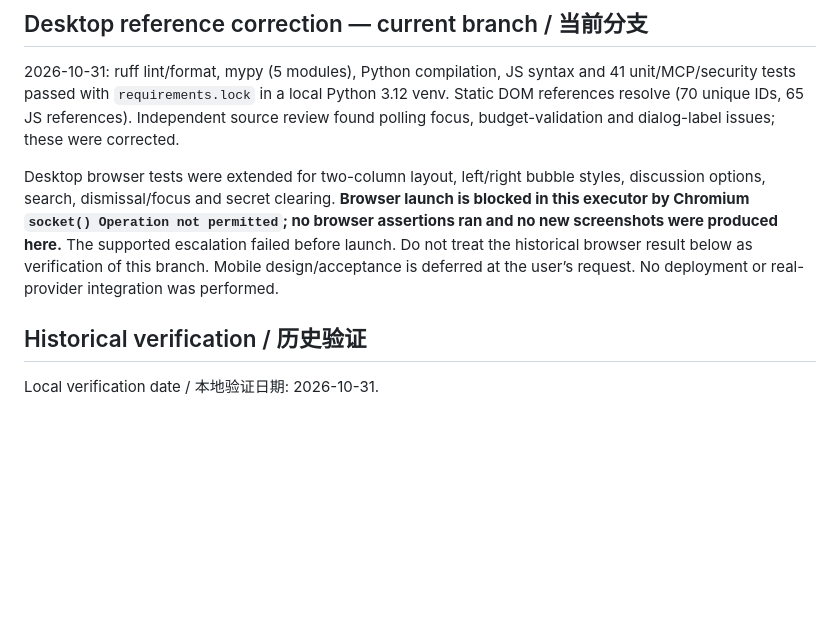
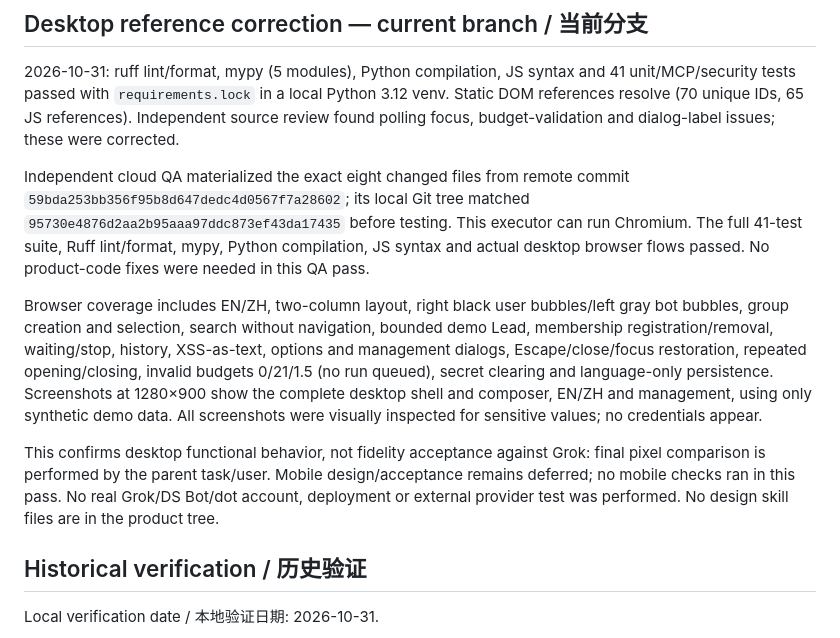
Before and after one commit to LAwLi3tCoding/bot-roundtable, a Markdown page: VERIFICATION.md, the part around the change. Rendered like a GitHub page; blank space fills up the shorter version.

```diff
--- a/VERIFICATION.md
+++ b/VERIFICATION.md
@@ -4,7 +4,11 @@
 
 2026-10-31: ruff lint/format, mypy (5 modules), Python compilation, JS syntax and 41 unit/MCP/security tests passed with `requirements.lock` in a local Python 3.12 venv. Static DOM references resolve (70 unique IDs, 65 JS references). Independent source review found polling focus, budget-validation and dialog-label issues; these were corrected.
 
-Desktop browser tests were extended for two-column layout, left/right bubble styles, discussion options, search, dismissal/focus and secret clearing. **Browser launch is blocked in this executor by Chromium `socket() Operation not permitted`; no browser assertions ran and no new screenshots were produced here.** The supported escalation failed before launch. Do not treat the historical browser result below as verification of this branch. Mobile design/acceptance is deferred at the user’s request. No deployment or real-provider integration was performed.
+Independent cloud QA materialized the exact eight changed files from remote commit `59bda253bb356f95b8d647dedc4d0567f7a28602`; its local Git tree matched `95730e4876d2aa2b95aaa97ddc873ef43da17435` before testing. This executor can run Chromium. The full 41-test suite, Ruff lint/format, mypy, Python compilation, JS syntax and actual desktop browser flows passed. No product-code fixes were needed in this QA pass.
+
+Browser coverage includes EN/ZH, two-column layout, right black user bubbles/left gray bot bubbles, group creation and selection, search without navigation, bounded demo Lead, membership registration/removal, waiting/stop, history, XSS-as-text, options and management dialogs, Escape/close/focus restoration, repeated opening/closing, invalid budgets 0/21/1.5 (no run queued), secret clearing and language-only persistence. Screenshots at 1280×900 show the complete desktop shell and composer, EN/ZH and management, using only synthetic demo data. All screenshots were visually inspected for sensitive values; no credentials appear.
+
+This confirms desktop functional behavior, not fidelity acceptance against Grok: final pixel comparison is performed by the parent task/user. Mobile design/acceptance remains deferred; no mobile checks ran in this pass. No real Grok/DS Bot/dot account, deployment or external provider test was performed. No design skill files are in the product tree.
 
 ## Historical verification / 历史验证
 
```
Also changed, not shown: README.en.md (+10 -4 lines), README.md (+10 -4 lines), docs/screenshots/desktop-en.png (added), docs/screenshots/desktop-manage-zh.png (added), docs/screenshots/desktop-zh.png, 1 other file.
